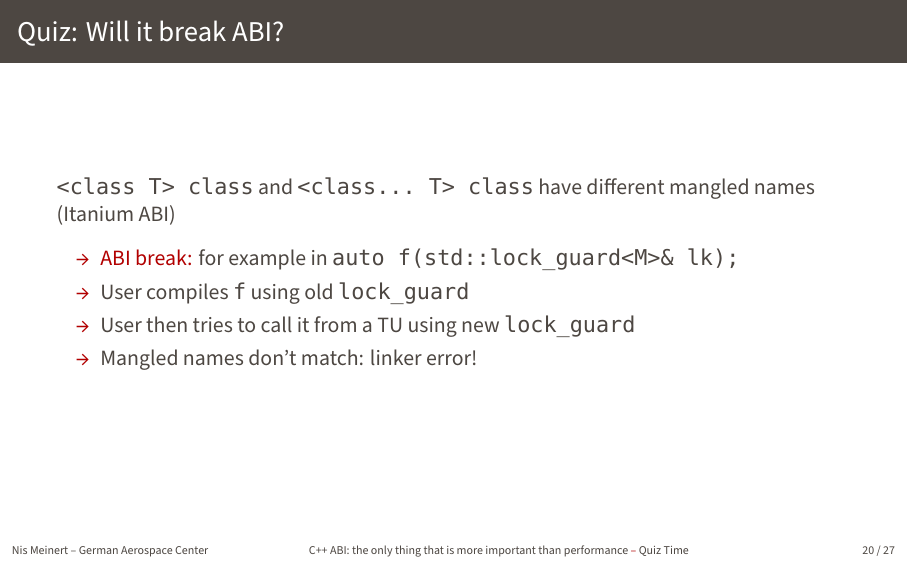
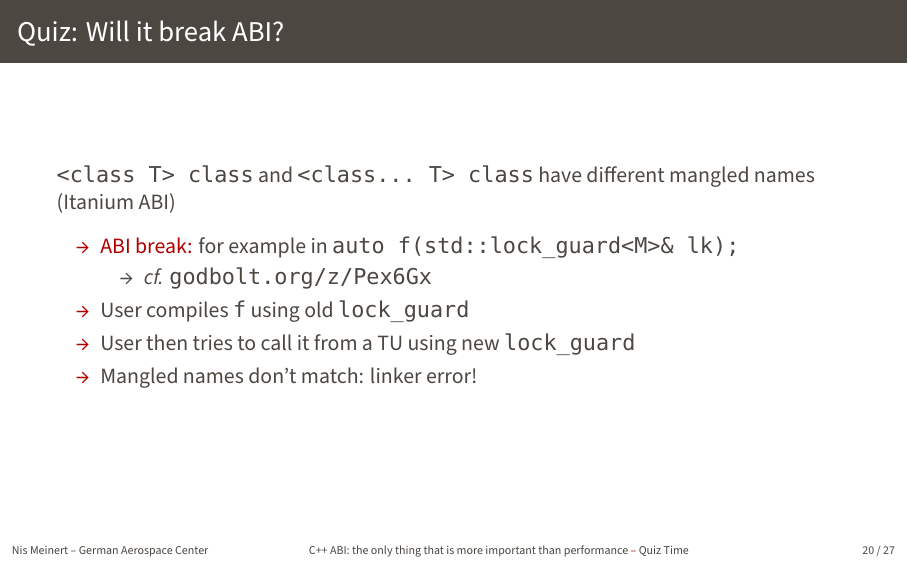
Before and after one commit to avitase/cpp_abi_talk, LaTeX slides (slides/main.tex, which reads slides/part2.tex): page 29 of 38. Compiled offline with XeLaTeX; a missing font is replaced by an installed copy or a similar font.

Commit message:
add godbolt link to lock_guard

```diff
--- a/slides/part2.tex
+++ b/slides/part2.tex
@@ -107,6 +107,9 @@
     \texttt{<class T> class} and \texttt{<class... T> class} have different mangled names (Itanium ABI)
     \begin{itemize}
         \item \textcolor{vertexDarkRed}{ABI break:} for example in \texttt{auto f(std::lock\_guard<M>\& lk);}
+        \begin{itemize}
+            \item \textit{cf.} \href{https://godbolt.org/z/Pex6Gx}{\texttt{godbolt.org/z/Pex6Gx}}
+        \end{itemize}
         \item User compiles \texttt{f} using old \texttt{lock\_guard}
         \item User then tries to call it from a TU using new \texttt{lock\_guard}
         \item Mangled names don't match: linker error!
```
Also changed, not shown: slides/part2_pv.tex (+3 -0 lines), slides.pdf.
